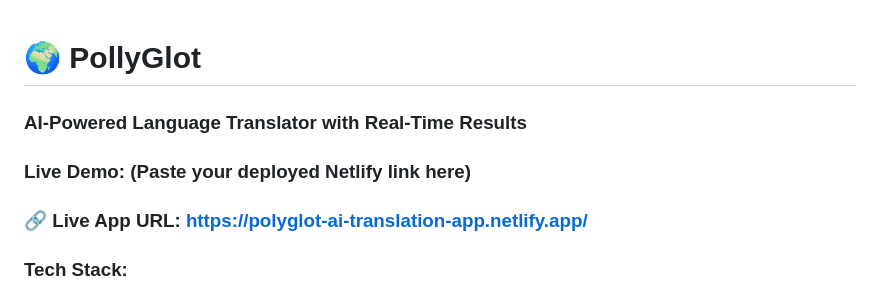
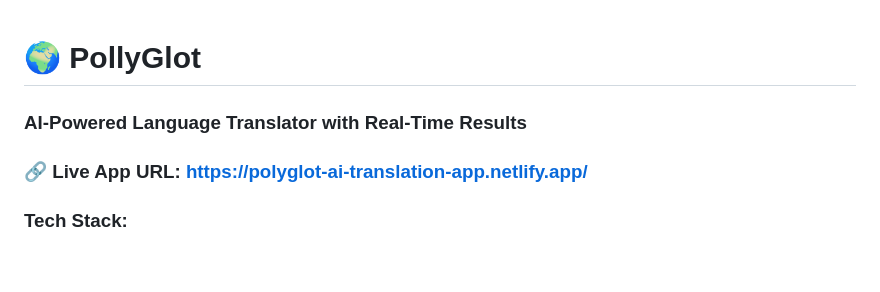
Before and after one commit to JKA098/Project-TrasnlationAiApp, a Markdown page: Readme.md, the part around the change. Drawn GitHub-style; blank space fills up the shorter version.

```diff
--- a/Readme.md
+++ b/Readme.md
@@ -2,7 +2,6 @@
 
 ### AI-Powered Language Translator with Real-Time Results
 
-### Live Demo: (Paste your deployed Netlify link here)
 ### 🔗 Live App URL: https://polyglot-ai-translation-app.netlify.app/
 
 ### Tech Stack:
```
